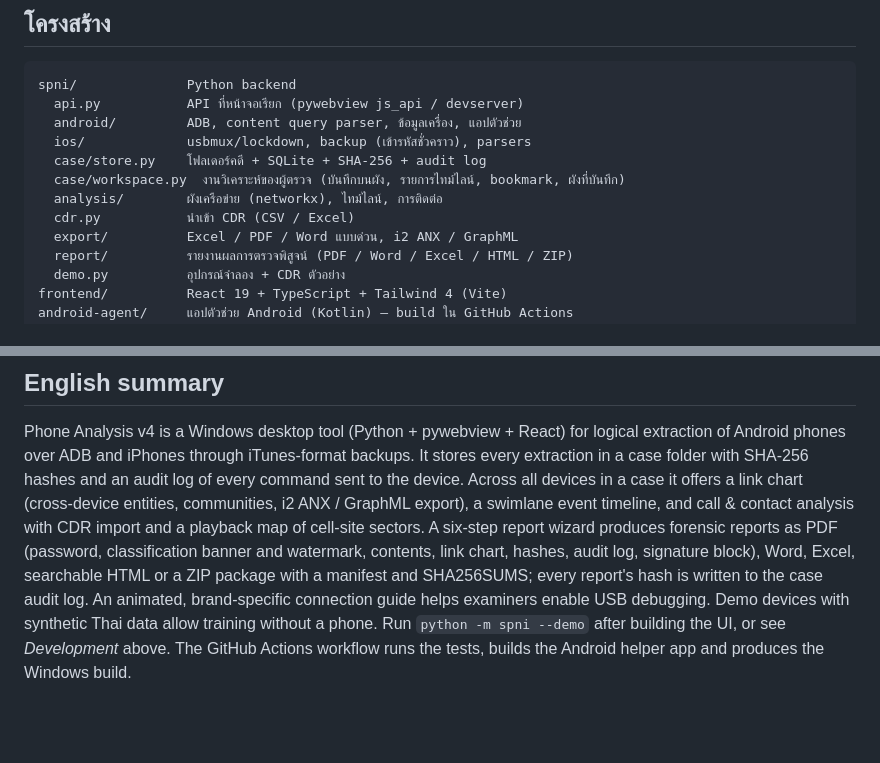
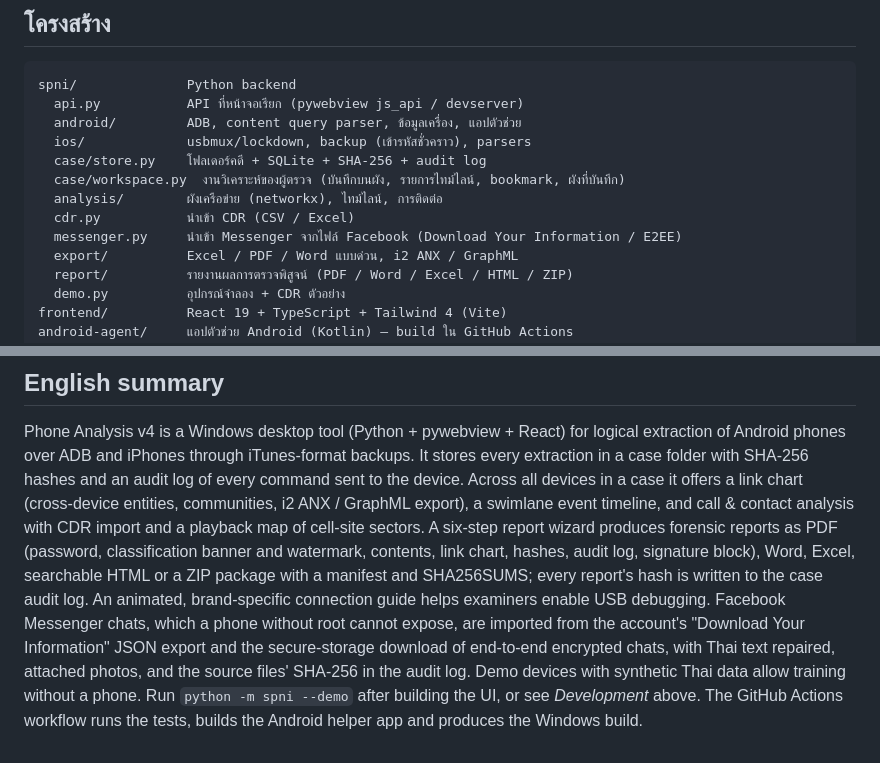
Before and after one commit to chalee2000/Phone-Analyzer, a Markdown page: README.md, 2 parts joined by grey strips. Rendered like a GitHub page; blank space fills up the shorter version.

```diff
--- a/README.md
+++ b/README.md
@@ -126,6 +144,7 @@ spni/              Python backend
   case/workspace.py  งานวิเคราะห์ของผู้ตรวจ (บันทึกบนผัง, รายการไทม์ไลน์, bookmark, ผังที่บันทึก)
   analysis/        ผังเครือข่าย (networkx), ไทม์ไลน์, การติดต่อ
   cdr.py           นำเข้า CDR (CSV / Excel)
+  messenger.py     นำเข้า Messenger จากไฟล์ Facebook (Download Your Information / E2EE)
   export/          Excel / PDF / Word แบบด่วน, i2 ANX / GraphML
   report/          รายงานผลการตรวจพิสูจน์ (PDF / Word / Excel / HTML / ZIP)
   demo.py          อุปกรณ์จำลอง + CDR ตัวอย่าง
@@ -147,6 +166,8 @@ timeline, and call & contact analysis with CDR import and a playback map of cell
 report wizard produces forensic reports as PDF (password, classification banner and watermark, contents,
 link chart, hashes, audit log, signature block), Word, Excel, searchable HTML or a ZIP package with a
 manifest and SHA256SUMS; every report's hash is written to the case audit log. An animated, brand-specific
-connection guide helps examiners enable USB debugging. Demo devices with synthetic Thai data allow training without a phone. Run `python -m spni --demo`
+connection guide helps examiners enable USB debugging. Facebook Messenger chats, which a phone without root cannot
+expose, are imported from the account's "Download Your Information" JSON export and the secure-storage download of
+end-to-end encrypted chats, with Thai text repaired, attached photos, and the source files' SHA-256 in the audit log. Demo devices with synthetic Thai data allow training without a phone. Run `python -m spni --demo`
 after building the UI, or see *Development* above. The GitHub Actions workflow runs the tests, builds the
 Android helper app and produces the Windows build.
```
Also changed, not shown: other parts of README.md (+19 -1 lines), docs/screenshots/17-messenger-import.jpg (added), docs/screenshots/18-messenger-chats.jpg (added), 13 other files.
